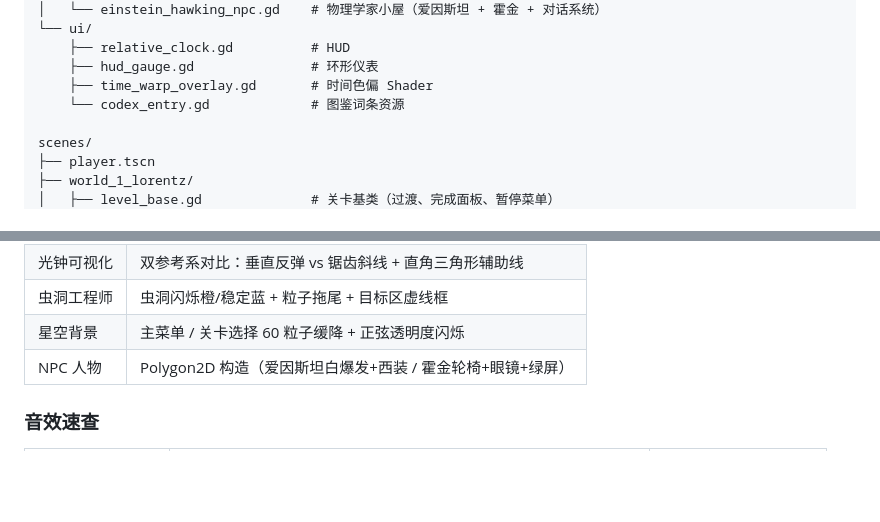
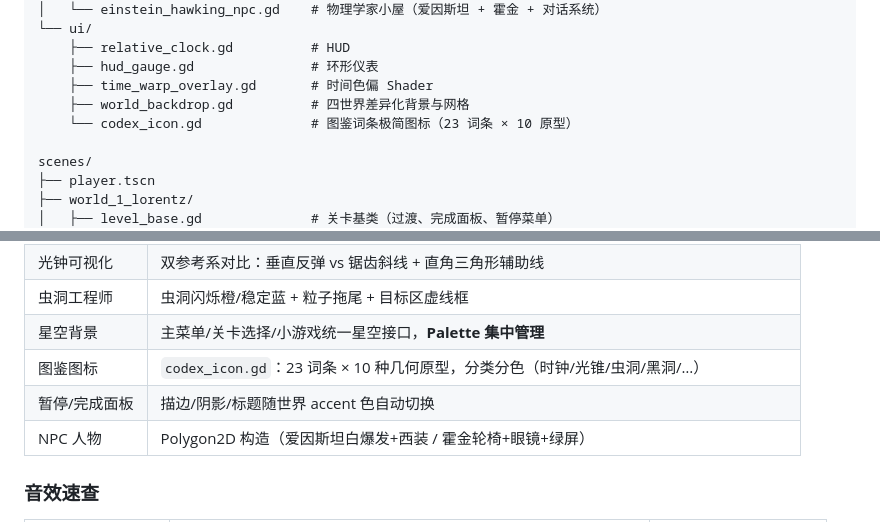
Before and after one commit to moss-550-w/Relativity-Puzzle, a Markdown page: docs/design-doc.md, 2 parts joined by grey strips. Drawn GitHub-style; blank space fills up the shorter version.

```diff
--- a/docs/design-doc.md
+++ b/docs/design-doc.md
@@ -306,7 +308,8 @@ scripts/
     ├── relative_clock.gd          # HUD
     ├── hud_gauge.gd               # 环形仪表
     ├── time_warp_overlay.gd       # 时间色偏 Shader
-    └── codex_entry.gd             # 图鉴词条资源
+    ├── world_backdrop.gd          # 四世界差异化背景与网格
+    └── codex_icon.gd              # 图鉴词条极简图标（23 词条 × 10 原型）
 
 scenes/
 ├── player.tscn
@@ -360,7 +367,9 @@ scenes/
 | 时间切片   | 5 色渐变排列（红→白→蓝）               |
 | 光钟可视化  | 双参考系对比：垂直反弹 vs 锯齿斜线 + 直角三角形辅助线 |
 | 虫洞工程师  | 虫洞闪烁橙/稳定蓝 + 粒子拖尾 + 目标区虚线框     |
-| 星空背景   | 主菜单 / 关卡选择 60 粒子缓降 + 正弦透明度闪烁  |
+| 星空背景   | 主菜单/关卡选择/小游戏统一星空接口，**Palette 集中管理** |
+| 图鉴图标   | `codex_icon.gd`：23 词条 × 10 种几何原型，分类分色（时钟/光锥/虫洞/黑洞/…） |
+| 暂停/完成面板 | 描边/阴影/标题随世界 accent 色自动切换           |
 | NPC 人物  | Polygon2D 构造（爱因斯坦白爆发+西装 / 霍金轮椅+眼镜+绿屏） |
 
 ### 音效速查
```
Also changed, not shown: other parts of docs/design-doc.md (+18 -8 lines), README.md (+5 -4 lines), art.md (deleted, +0 -55 lines).
